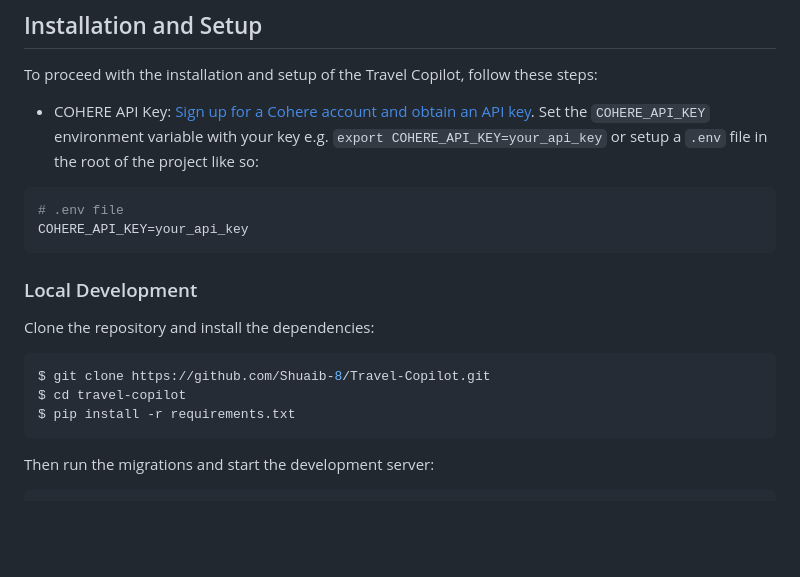
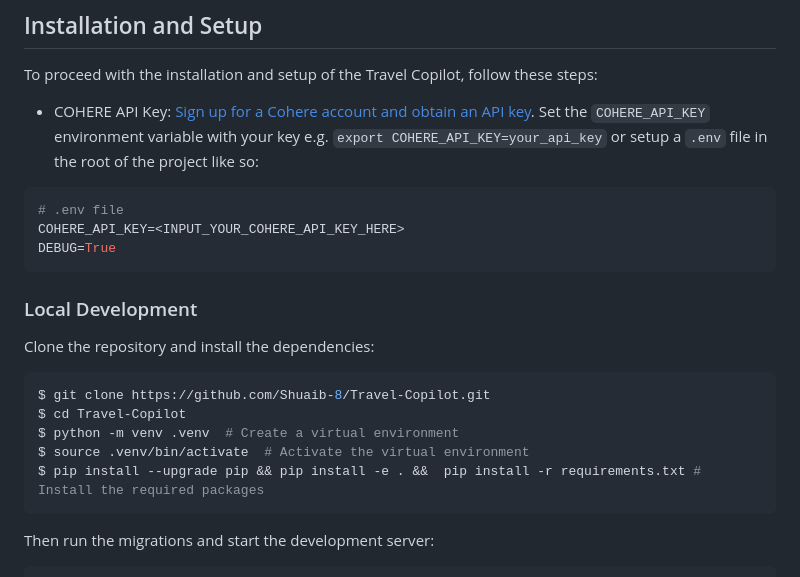
Before and after one commit to Shuaib-8/Travel-Copilot, a Markdown page: README.md, the part around the change. Rendered like a GitHub page; blank space fills up the shorter version.

Commit message:
Clarify .env file format and correct instruction for local dev

````diff
--- a/README.md
+++ b/README.md
@@ -44,7 +44,8 @@ To proceed with the installation and setup of the Travel Copilot, follow these s
 
 ```env
 # .env file
-COHERE_API_KEY=your_api_key
+COHERE_API_KEY=<INPUT_YOUR_COHERE_API_KEY_HERE>
+DEBUG=True
 ```
 
 ### Local Development
@@ -53,8 +54,10 @@ Clone the repository and install the dependencies:
 
 ```bash
 $ git clone https://github.com/Shuaib-8/Travel-Copilot.git
-$ cd travel-copilot
-$ pip install -r requirements.txt
+$ cd Travel-Copilot
+$ python -m venv .venv  # Create a virtual environment
+$ source .venv/bin/activate  # Activate the virtual environment
+$ pip install --upgrade pip && pip install -e . &&  pip install -r requirements.txt # Install the required packages
 ```
 Then run the migrations and start the development server:
 
````
